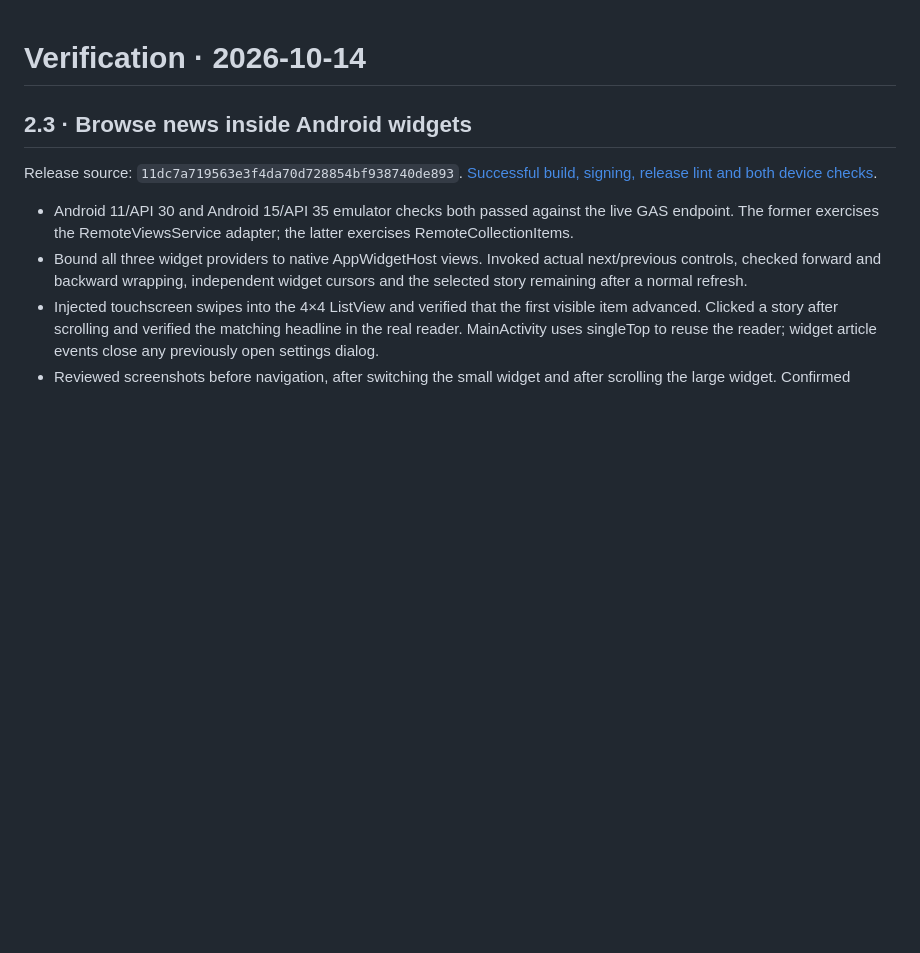
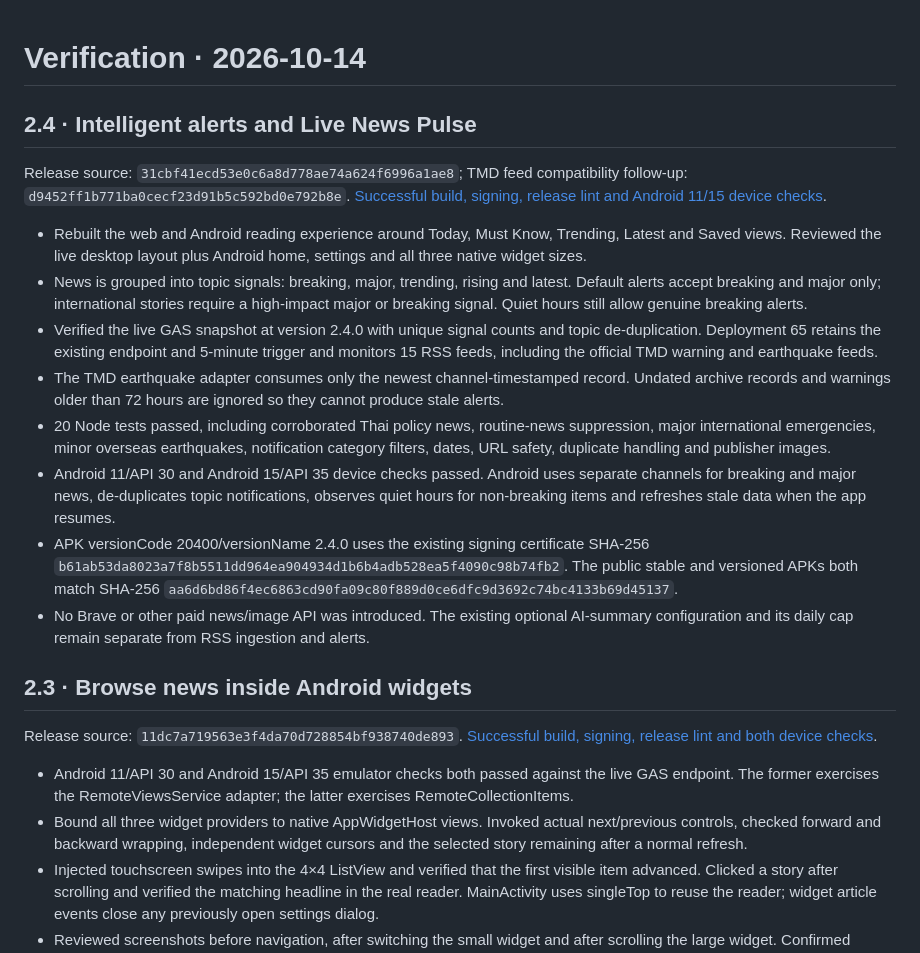
Before and after one commit to BassSG/Thai_Daily_News, a Markdown page: docs/VERIFICATION.md, the part around the change. GitHub-like rendering; blank space fills up the shorter version.

Commit message:
Record verified intelligent alerts release [skip ci]

```diff
--- a/docs/VERIFICATION.md
+++ b/docs/VERIFICATION.md
@@ -1,4 +1,17 @@
 # Verification · 2026-10-14
+
+## 2.4 · Intelligent alerts and Live News Pulse
+
+Release source: `31cbf41ecd53e0c6a8d778ae74a624f6996a1ae8`; TMD feed compatibility follow-up: `d9452ff1b771ba0cecf23d91b5c592bd0e792b8e`. [Successful build, signing, release lint and Android 11/15 device checks](https://github.com/BassSG/Thai_Daily_News/actions/runs/38675114625).
+
+- Rebuilt the web and Android reading experience around Today, Must Know, Trending, Latest and Saved views. Reviewed the live desktop layout plus Android home, settings and all three native widget sizes.
+- News is grouped into topic signals: breaking, major, trending, rising and latest. Default alerts accept breaking and major only; international stories require a high-impact major or breaking signal. Quiet hours still allow genuine breaking alerts.
+- Verified the live GAS snapshot at version 2.4.0 with unique signal counts and topic de-duplication. Deployment 65 retains the existing endpoint and 5-minute trigger and monitors 15 RSS feeds, including the official TMD warning and earthquake feeds.
+- The TMD earthquake adapter consumes only the newest channel-timestamped record. Undated archive records and warnings older than 72 hours are ignored so they cannot produce stale alerts.
+- 20 Node tests passed, including corroborated Thai policy news, routine-news suppression, major international emergencies, minor overseas earthquakes, notification category filters, dates, URL safety, duplicate handling and publisher images.
+- Android 11/API 30 and Android 15/API 35 device checks passed. Android uses separate channels for breaking and major news, de-duplicates topic notifications, observes quiet hours for non-breaking items and refreshes stale data when the app resumes.
+- APK versionCode 20400/versionName 2.4.0 uses the existing signing certificate SHA-256 `b61ab53da8023a7f8b5511dd964ea904934d1b6b4adb528ea5f4090c98b74fb2`. The public stable and versioned APKs both match SHA-256 `aa6d6bd86f4ec6863cd90fa09c80f889d0ce6dfc9d3692c74bc4133b69d45137`.
+- No Brave or other paid news/image API was introduced. The existing optional AI-summary configuration and its daily cap remain separate from RSS ingestion and alerts.
 
 ## 2.3 · Browse news inside Android widgets
 
```
